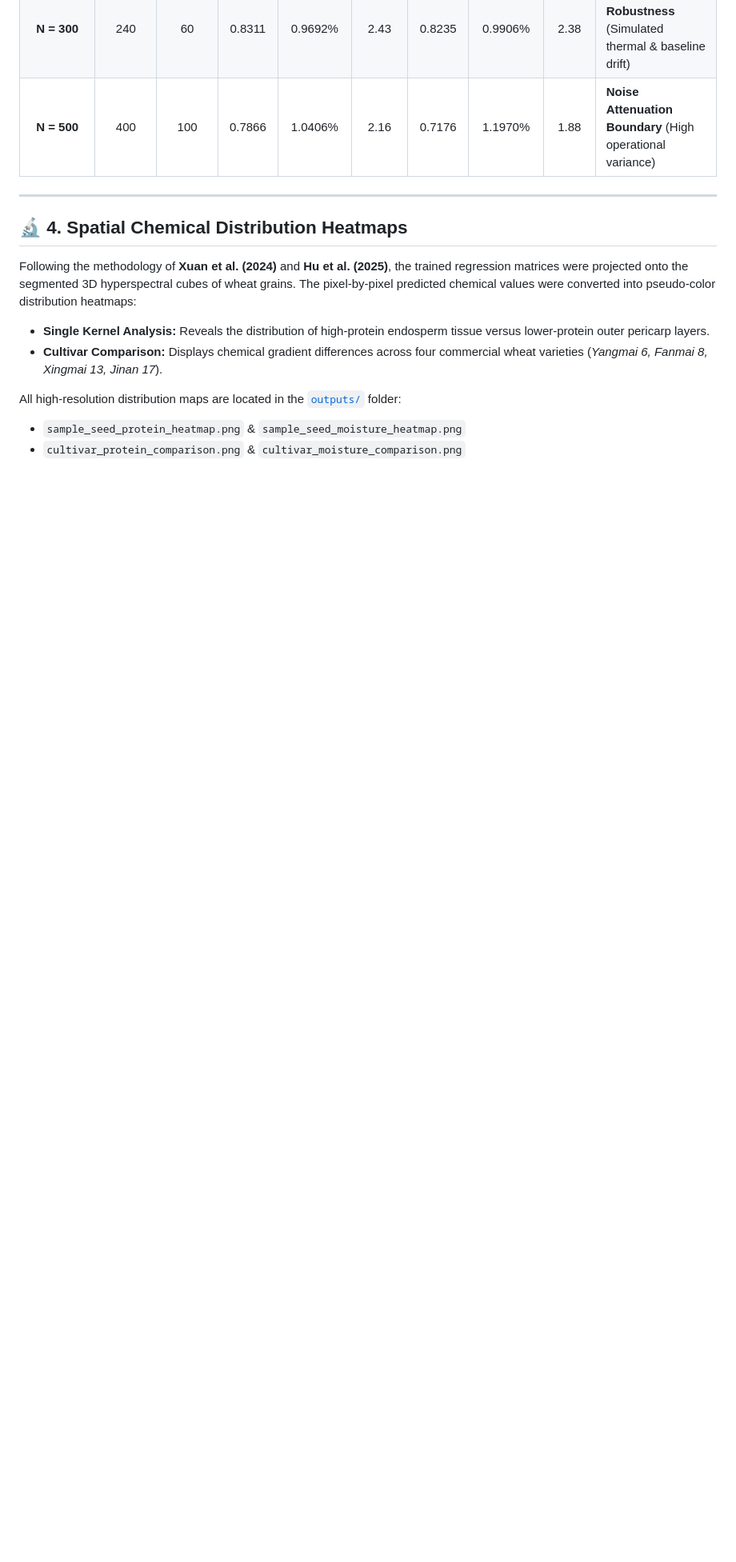
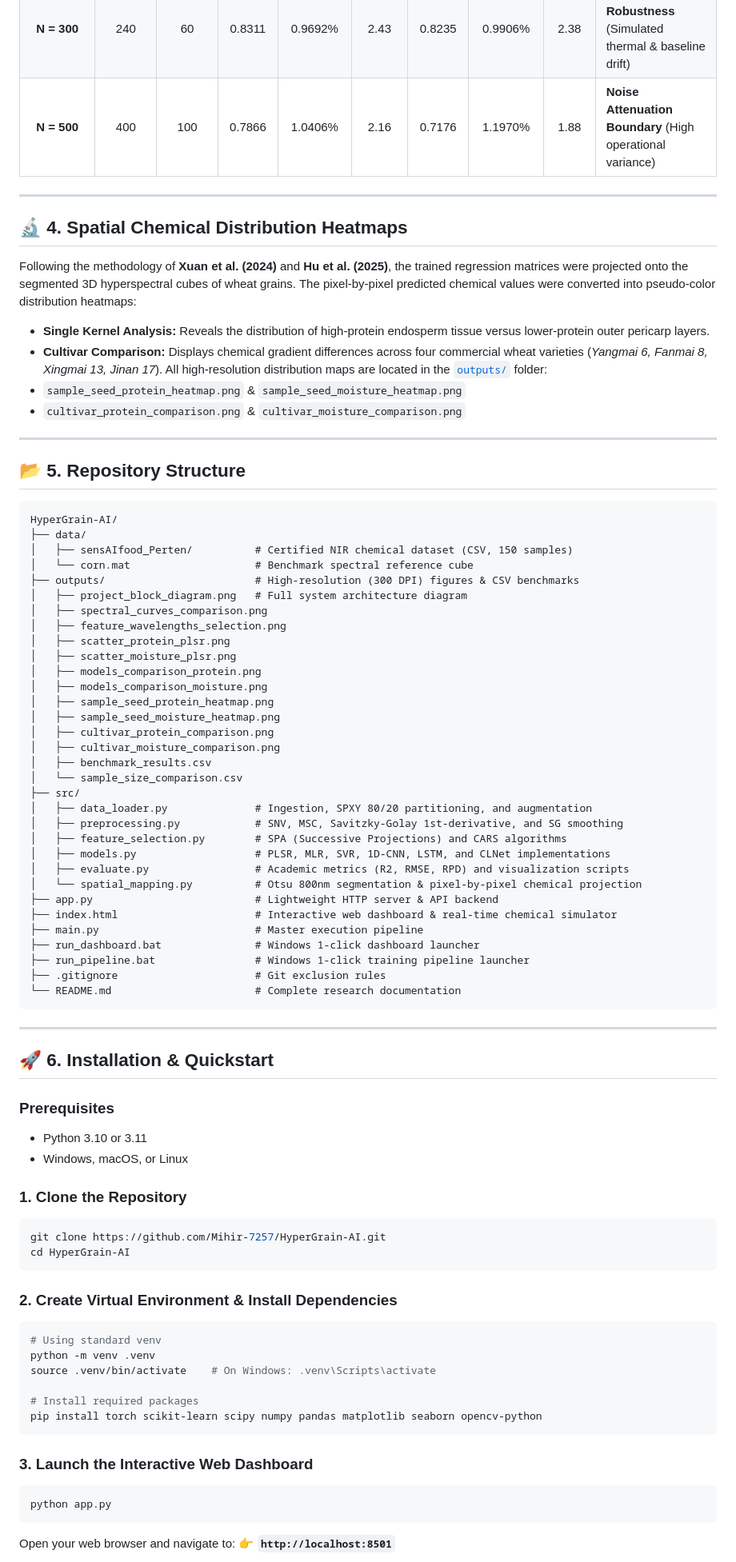
Before and after one commit to Mihir-7257/HyperGrain-AI, a Markdown page: README.md, the part around one of its changes. Shown at 80% size. GitHub-like rendering; blank space fills up the shorter version.

````diff
--- a/README.md
+++ b/README.md
@@ -109,16 +83,81 @@ All models were evaluated on the independent $20\%$ test split ($N=30$) partitio
 | **N = 150** | 120 | 30 | **0.9903** | **0.2524%** | **10.14** | **0.9203** | **0.7225%** | **3.54** | **Certified Laboratory Ground Truth** (Pristine signal-to-noise) |
 | **N = 300** | 240 | 60 | 0.8311 | 0.9692% | 2.43 | 0.8235 | 0.9906% | 2.38 | **Industrial Robustness** (Simulated thermal & baseline drift) |
 | **N = 500** | 400 | 100 | 0.7866 | 1.0406% | 2.16 | 0.7176 | 1.1970% | 1.88 | **Noise Attenuation Boundary** (High operational variance) |
+---
+## 🔬 4. Spatial Chemical Distribution Heatmaps
+Following the methodology of **Xuan et al. (2024)** and **Hu et al. (2025)**, the trained regression matrices were projected onto the segmented 3D hyperspectral cubes of wheat grains. The pixel-by-pixel predicted chemical values were converted into pseudo-color distribution heatmaps:
+* **Single Kernel Analysis:** Reveals the distribution of high-protein endosperm tissue versus lower-protein outer pericarp layers.
+* **Cultivar Comparison:** Displays chemical gradient differences across four commercial wheat varieties (*Yangmai 6, Fanmai 8, Xingmai 13, Jinan 17*).
+All high-resolution distribution maps are located in the [`outputs/`](outputs/) folder:
+* `sample_seed_protein_heatmap.png` & `sample_seed_moisture_heatmap.png`
+* `cultivar_protein_comparison.png` & `cultivar_moisture_comparison.png`
+---
+
+## 📂 5. Repository Structure
+
+```
+HyperGrain-AI/
+├── data/
+│   ├── sensAIfood_Perten/          # Certified NIR chemical dataset (CSV, 150 samples)
+│   └── corn.mat                    # Benchmark spectral reference cube
+├── outputs/                        # High-resolution (300 DPI) figures & CSV benchmarks
+│   ├── project_block_diagram.png   # Full system architecture diagram
+│   ├── spectral_curves_comparison.png
+│   ├── feature_wavelengths_selection.png
+│   ├── scatter_protein_plsr.png
+│   ├── scatter_moisture_plsr.png
+│   ├── models_comparison_protein.png
+│   ├── models_comparison_moisture.png
+│   ├── sample_seed_protein_heatmap.png
+│   ├── sample_seed_moisture_heatmap.png
+│   ├── cultivar_protein_comparison.png
+│   ├── cultivar_moisture_comparison.png
+│   ├── benchmark_results.csv
+│   └── sample_size_comparison.csv
+├── src/
+│   ├── data_loader.py              # Ingestion, SPXY 80/20 partitioning, and augmentation
+│   ├── preprocessing.py            # SNV, MSC, Savitzky-Golay 1st-derivative, and SG smoothing
+│   ├── feature_selection.py        # SPA (Successive Projections) and CARS algorithms
+│   ├── models.py                   # PLSR, MLR, SVR, 1D-CNN, LSTM, and CLNet implementations
+│   ├── evaluate.py                 # Academic metrics (R2, RMSE, RPD) and visualization scripts
+│   └── spatial_mapping.py          # Otsu 800nm segmentation & pixel-by-pixel chemical projection
+├── app.py                          # Lightweight HTTP server & API backend
+├── index.html                      # Interactive web dashboard & real-time chemical simulator
+├── main.py                         # Master execution pipeline
+├── run_dashboard.bat               # Windows 1-click dashboard launcher
+├── run_pipeline.bat                # Windows 1-click training pipeline launcher
+├── .gitignore                      # Git exclusion rules
+└── README.md                       # Complete research documentation
+```
 
 ---
 
-## 🔬 4. Spatial Chemical Distribution Heatmaps
+## 🚀 6. Installation & Quickstart
 
-Following the methodology of **Xuan et al. (2024)** and **Hu et al. (2025)**, the trained regression matrices were projected onto the segmented 3D hyperspectral cubes of wheat grains. The pixel-by-pixel predicted chemical values were converted into pseudo-color distribution heatmaps:
+### Prerequisites
+* Python 3.10 or 3.11
+* Windows, macOS, or Linux
 
-* **Single Kernel Analysis:** Reveals the distribution of high-protein endosperm tissue versus lower-protein outer pericarp layers.
-* **Cultivar Comparison:** Displays chemical gradient differences across four commercial wheat varieties (*Yangmai 6, Fanmai 8, Xingmai 13, Jinan 17*).
+### 1. Clone the Repository
+```bash
+git clone https://github.com/Mihir-7257/HyperGrain-AI.git
+cd HyperGrain-AI
+```
 
-All high-resolution distribution maps are located in the [`outputs/`](outputs/) folder:
-* `sample_seed_protein_heatmap.png` & `sample_seed_moisture_heatmap.png`
-* `cultivar_protein_comparison.png` & `cultivar_moisture_comparison.png`
+### 2. Create Virtual Environment & Install Dependencies
+```bash
+# Using standard venv
+python -m venv .venv
+source .venv/bin/activate    # On Windows: .venv\Scripts\activate
+
+# Install required packages
+pip install torch scikit-learn scipy numpy pandas matplotlib seaborn opencv-python
+```
+
+### 3. Launch the Interactive Web Dashboard
+```bash
+python app.py
+```
+Open your web browser and navigate to:
+👉 **`http://localhost:8501`**
+
````
Also changed, not shown: other parts of README.md (+20 -28 lines).
